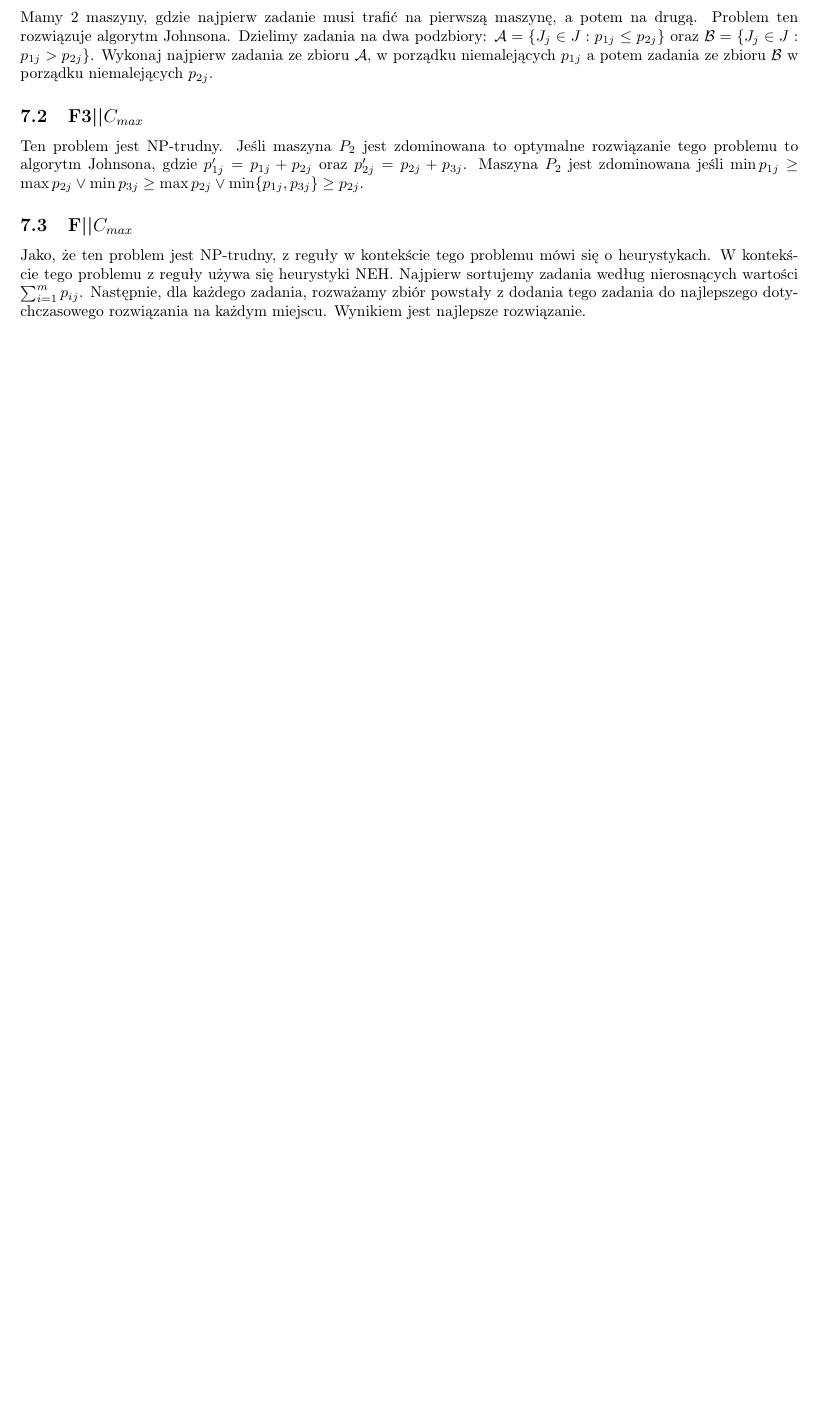
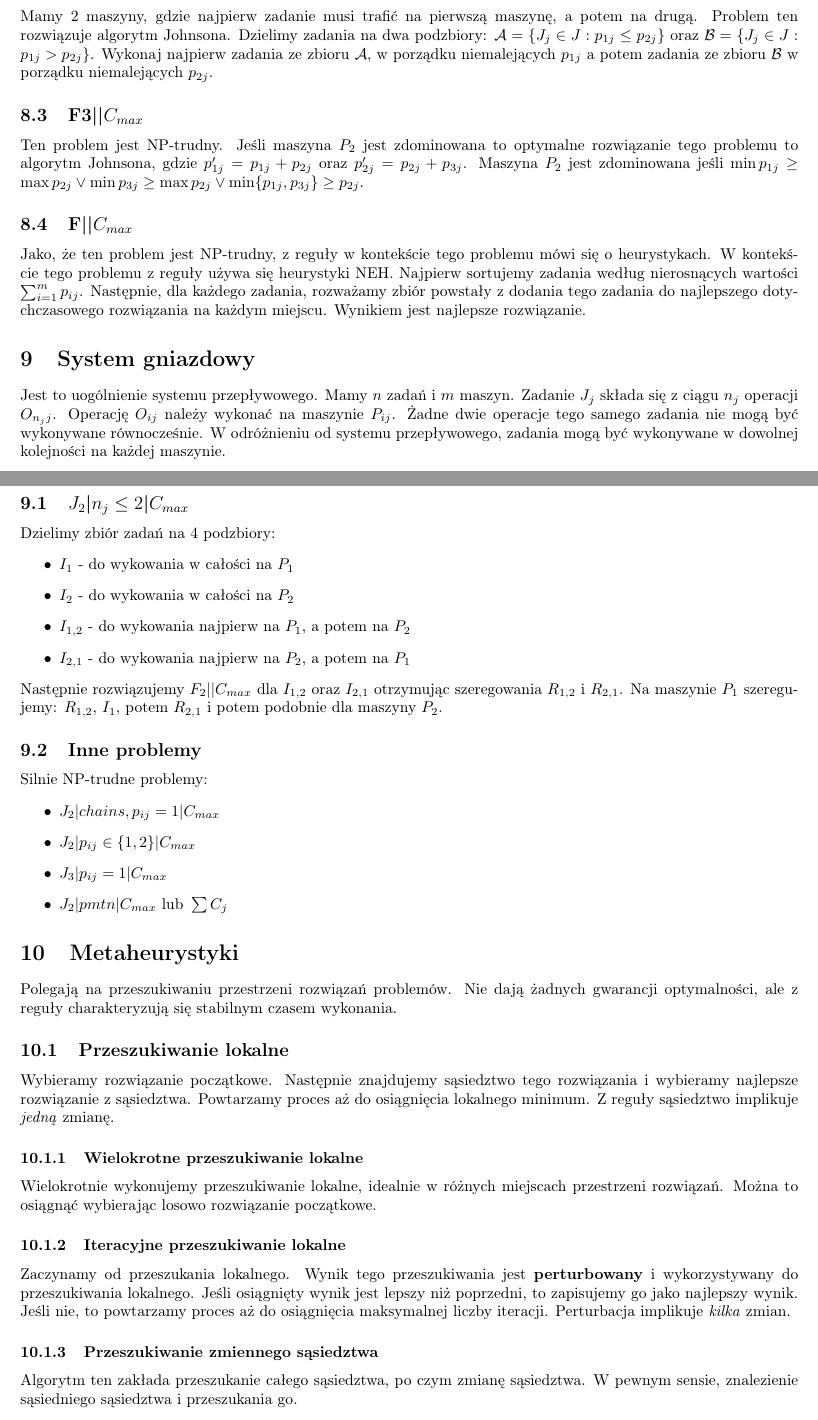
Before and after one commit to TCA166/notes, a LaTeX document (szeregowanie/szeregowanie.tex): part of page 7 of 7 before the commit and two parts of pages 8 and 9 of 10 after it, the two joined at a grey line, cut so that both start at the same text, the shorter picture padded with empty space. Compiled offline with pdfLaTeX.

Commit message:
Szeregowanie

```diff
--- a/szeregowanie/szeregowanie.tex
+++ b/szeregowanie/szeregowanie.tex
@@ -442,3 +463,67 @@ $\sum_{i=1}^m p_{ij}$. Następnie, dla każdego zadania, rozważamy zbiór
 powstały z dodania tego zadania do najlepszego dotychczasowego rozwiązania na
 każdym miejscu. Wynikiem jest najlepsze rozwiązanie.
 
+\section{System gniazdowy}
+
+Jest to uogólnienie systemu przepływowego. Mamy $n$ zadań i $m$ maszyn.
+Zadanie $J_j$ składa się z ciągu $n_j$ operacji $O_{n_j j}$. Operację $O_{ij}$
+należy wykonać na maszynie $P_{ij}$. Żadne dwie operacje tego samego zadania
+nie mogą być wykonywane równocześnie. W odróżnieniu od systemu przepływowego,
+zadania mogą być wykonywane w dowolnej kolejności na każdej maszynie.
+
+\subsection{\texorpdfstring{$J_2$|$n_j \leq 2$|$C_{max}$}{J2|nj<=2|Cmax}}
+
+Dzielimy zbiór zadań na 4 podzbiory:
+\begin{itemize}
+  \item $I_1$ - do wykowania w całości na $P_1$
+  \item $I_2$ - do wykowania w całości na $P_2$
+  \item $I_{1,2}$ - do wykowania najpierw na $P_1$, a potem na $P_2$
+  \item $I_{2,1}$ - do wykowania najpierw na $P_2$, a potem na $P_1$
+\end{itemize}
+Następnie rozwiązujemy $F_2||C_{max}$ dla $I_{1,2}$ oraz $I_{2,1}$ otrzymując
+szeregowania $R_{1,2}$ i $R_{2,1}$.
+Na maszynie $P_1$ szeregujemy: $R_{1,2}$, $I_1$, potem $R_{2,1}$ i potem
+podobnie dla maszyny $P_2$.
+
+\subsection{Inne problemy}
+
+Silnie NP-trudne problemy:
+\begin{itemize}
+  \item $J_2|chains, p_{ij} = 1|C_{max}$
+  \item $J_2|p_{ij} \in \{1, 2\}|C_{max}$
+  \item $J_3|p_{ij} = 1|C_{max}$
+  \item $J_2|pmtn|C_{max} \text{ lub } \sum C_j$
+\end{itemize}
+
+\section{Metaheurystyki}
+
+Polegają na przeszukiwaniu przestrzeni rozwiązań problemów. Nie dają żadnych
+gwarancji optymalności, ale z reguły charakteryzują się stabilnym
+czasem wykonania.
+
+\subsection{Przeszukiwanie lokalne}
+
+Wybieramy rozwiązanie początkowe. Następnie znajdujemy sąsiedztwo
+tego rozwiązania
+i wybieramy najlepsze rozwiązanie z sąsiedztwa. Powtarzamy proces aż
+do osiągnięcia
+lokalnego minimum. Z reguły sąsiedztwo implikuje \textit{jedną} zmianę.
+
+\subsubsection{Wielokrotne przeszukiwanie lokalne}
+
+Wielokrotnie wykonujemy przeszukiwanie lokalne, idealnie w różnych miejscach
+przestrzeni rozwiązań. Można to osiągnąć wybierając losowo
+rozwiązanie początkowe.
+
+\subsubsection{Iteracyjne przeszukiwanie lokalne}
+
+Zaczynamy od przeszukania lokalnego. Wynik tego przeszukiwania jest
+\textbf{perturbowany} i wykorzystywany do przeszukiwania lokalnego. Jeśli
+osiągnięty wynik jest lepszy niż poprzedni, to zapisujemy go jako najlepszy
+wynik. Jeśli nie, to powtarzamy proces aż do osiągnięcia maksymalnej liczby
+iteracji. Perturbacja implikuje \textit{kilka} zmian.
+
+\subsubsection{Przeszukiwanie zmiennego sąsiedztwa}
+
+Algorytm ten zakłada przeszukanie całego sąsiedztwa, po czym zmianę sąsiedztwa.
+W pewnym sensie, znalezienie sąsiedniego sąsiedztwa i przeszukania go.
```
Also changed, not shown: sieci-neuronowe/sieci.pdf (added), szeregowanie/szeregowanie.pdf, szeregowanie/szeregowanie.tex (49 more changed lines).
